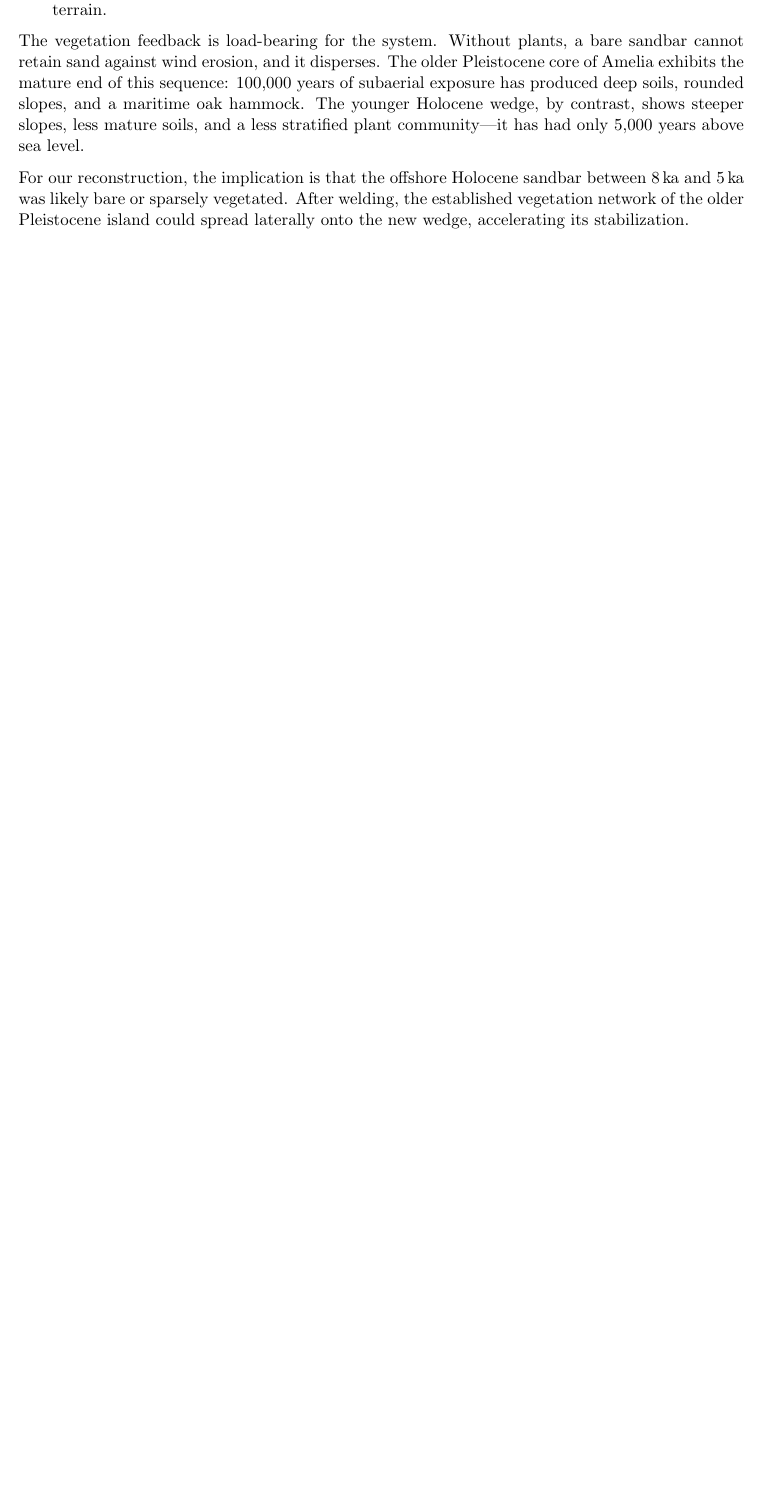
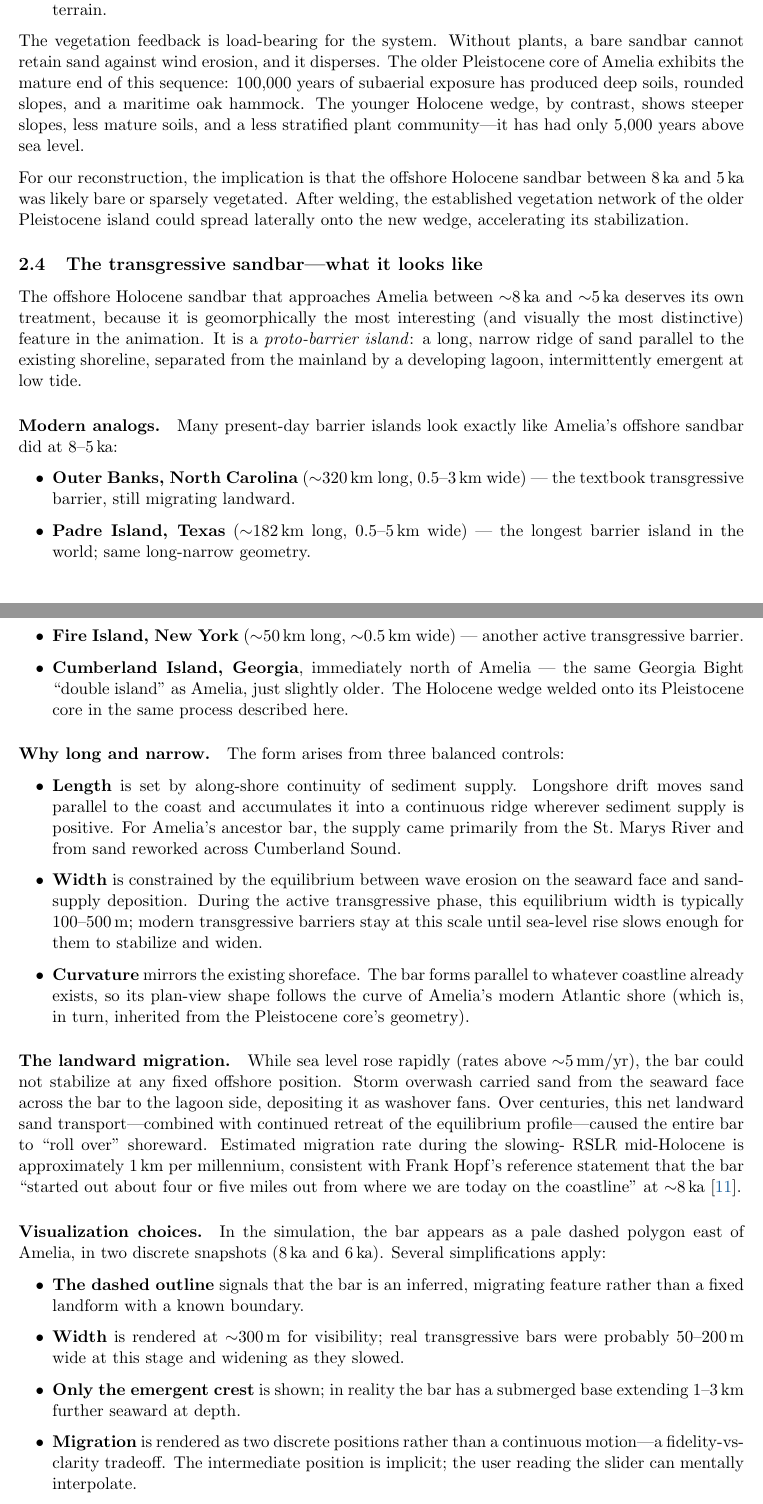
Before and after one commit to metaphorz/ameliageomorphology, a LaTeX paper (docs/geomorphological-experiments.tex): part of page 4 of 14 before the commit and two parts of pages 4 and 5 of 15 after it, the two joined at a grey line, cut so that both start at the same text, the shorter picture padded with empty space. Compiled offline with pdfLaTeX.

Commit message:
Doc: add "transgressive sandbar - what it looks like" section
New subsection in the geomorphic background explaining the offshore
Holocene sandbar in detail:
- modern analogs (Outer Banks, Padre Island, Fire Island, Cumberland)
- why long-and-narrow (longshore drift continuity, equilibrium width
  100-500 m, curvature mirrors existing shoreface)
- landward migration mechanism (overwash rollover, ~1 km/millennium
  during slowing RSLR; matches Frank Hopf "four or five miles out at 8 ka")
- visualization choices in the simulation (dashed polygon, 300 m width
  for visibility, only emergent crest shown, two discrete snapshots
  vs continuous migration)

Co-Authored-By: Claude Opus 4.7 <noreply@anthropic.com>

```diff
--- a/docs/geomorphological-experiments.tex
+++ b/docs/geomorphological-experiments.tex
@@ -156,3 +156,80 @@ sandbar between 8\,ka and 5\,ka was likely bare or sparsely vegetated.
 After welding, the established vegetation network of the older Pleistocene
 island could spread laterally onto the new wedge, accelerating its
 stabilization.
+
+\subsection{The transgressive sandbar---what it looks like}
+
+The offshore Holocene sandbar that approaches Amelia between $\sim$8\,ka
+and $\sim$5\,ka deserves its own treatment, because it is geomorphically
+the most interesting (and visually the most distinctive) feature in the
+animation. It is a \emph{proto-barrier island}: a long, narrow ridge of
+sand parallel to the existing shoreline, separated from the mainland by
+a developing lagoon, intermittently emergent at low tide.
+
+\paragraph{Modern analogs.}
+Many present-day barrier islands look exactly like Amelia's offshore
+sandbar did at 8--5\,ka:
+
+\begin{itemize}[leftmargin=2em]
+\item \textbf{Outer Banks, North Carolina} ($\sim$320\,km long, 0.5--3\,km
+wide) --- the textbook transgressive barrier, still migrating landward.
+\item \textbf{Padre Island, Texas} ($\sim$182\,km long, 0.5--5\,km wide)
+--- the longest barrier island in the world; same long-narrow geometry.
+\item \textbf{Fire Island, New York} ($\sim$50\,km long, $\sim$0.5\,km
+wide) --- another active transgressive barrier.
+\item \textbf{Cumberland Island, Georgia}, immediately north of Amelia
+--- the same Georgia Bight ``double island'' as Amelia, just slightly
+older. The Holocene wedge welded onto its Pleistocene core in the same
+process described here.
+\end{itemize}
+
+\paragraph{Why long and narrow.}
+The form arises from three balanced controls:
+
+\begin{itemize}[leftmargin=2em]
+\item \textbf{Length} is set by along-shore continuity of sediment supply.
+Longshore drift moves sand parallel to the coast and accumulates it into
+a continuous ridge wherever sediment supply is positive. For Amelia's
+ancestor bar, the supply came primarily from the St.\ Marys River and from
+sand reworked across Cumberland Sound.
+\item \textbf{Width} is constrained by the equilibrium between wave erosion
+on the seaward face and sand-supply deposition. During the active
+transgressive phase, this equilibrium width is typically 100--500\,m;
+modern transgressive barriers stay at this scale until sea-level rise
+slows enough for them to stabilize and widen.
+\item \textbf{Curvature} mirrors the existing shoreface. The bar forms
+parallel to whatever coastline already exists, so its plan-view shape
+follows the curve of Amelia's modern Atlantic shore (which is, in turn,
+inherited from the Pleistocene core's geometry).
+\end{itemize}
+
+\paragraph{The landward migration.}
+While sea level rose rapidly (rates above $\sim$5\,mm/yr), the bar could
+not stabilize at any fixed offshore position. Storm overwash carried sand
+from the seaward face across the bar to the lagoon side, depositing it as
+washover fans. Over centuries, this net landward sand transport---combined
+with continued retreat of the equilibrium profile---caused the entire bar
+to ``roll over'' shoreward. Estimated migration rate during the slowing-
+RSLR mid-Holocene is approximately 1\,km per millennium, consistent with
+Frank Hopf's reference statement that the bar ``started out about four or
+five miles out from where we are today on the coastline'' at $\sim$8\,ka
+\cite{cn_dunes1}.
+
+\paragraph{Visualization choices.}
+In the simulation, the bar appears as a pale dashed polygon east of
+Amelia, in two discrete snapshots (8\,ka and 6\,ka). Several
+simplifications apply:
+
+\begin{itemize}[leftmargin=2em]
+\item \textbf{The dashed outline} signals that the bar is an inferred,
+migrating feature rather than a fixed landform with a known boundary.
+\item \textbf{Width} is rendered at $\sim$300\,m for visibility; real
+transgressive bars were probably 50--200\,m wide at this stage and
+widening as they slowed.
+\item \textbf{Only the emergent crest} is shown; in reality the bar has
+a submerged base extending 1--3\,km further seaward at depth.
+\item \textbf{Migration} is rendered as two discrete positions rather
+than a continuous motion---a fidelity-vs-clarity tradeoff. The
+intermediate position is implicit; the user reading the slider can
+mentally interpolate.
+\end{itemize}
```
Also changed, not shown: docs/geomorphological-experiments.pdf, docs/geomorphological-experiments.tex (4 more changed lines).
